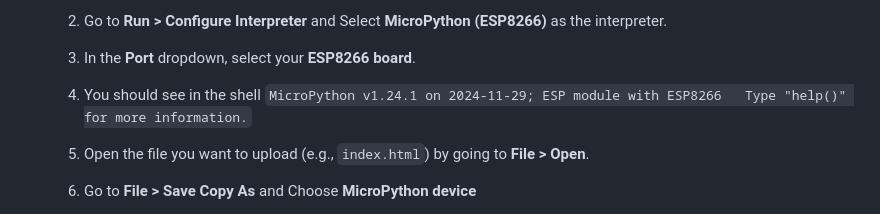
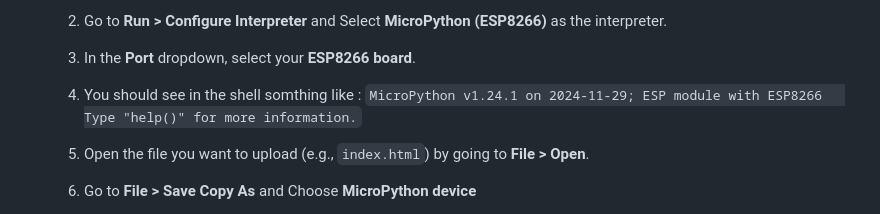
Before and after one commit to katagha/ESP-RGB, a Markdown page: README.md, the part around the change. Rendered like a GitHub page.

```diff
--- a/README.md
+++ b/README.md
@@ -56,7 +56,7 @@ ESP-RGB is a simple web-based RGB control project for ESP8266, where users can c
 
       3. In the **Port** dropdown, select your **ESP8266 board**.
 
-      4.  You should see in the shell
+      4.  You should see in the shell somthing like :
       `MicroPython v1.24.1 on 2024-11-29; ESP module with ESP8266
       Type "help()" for more information.`
 
```
